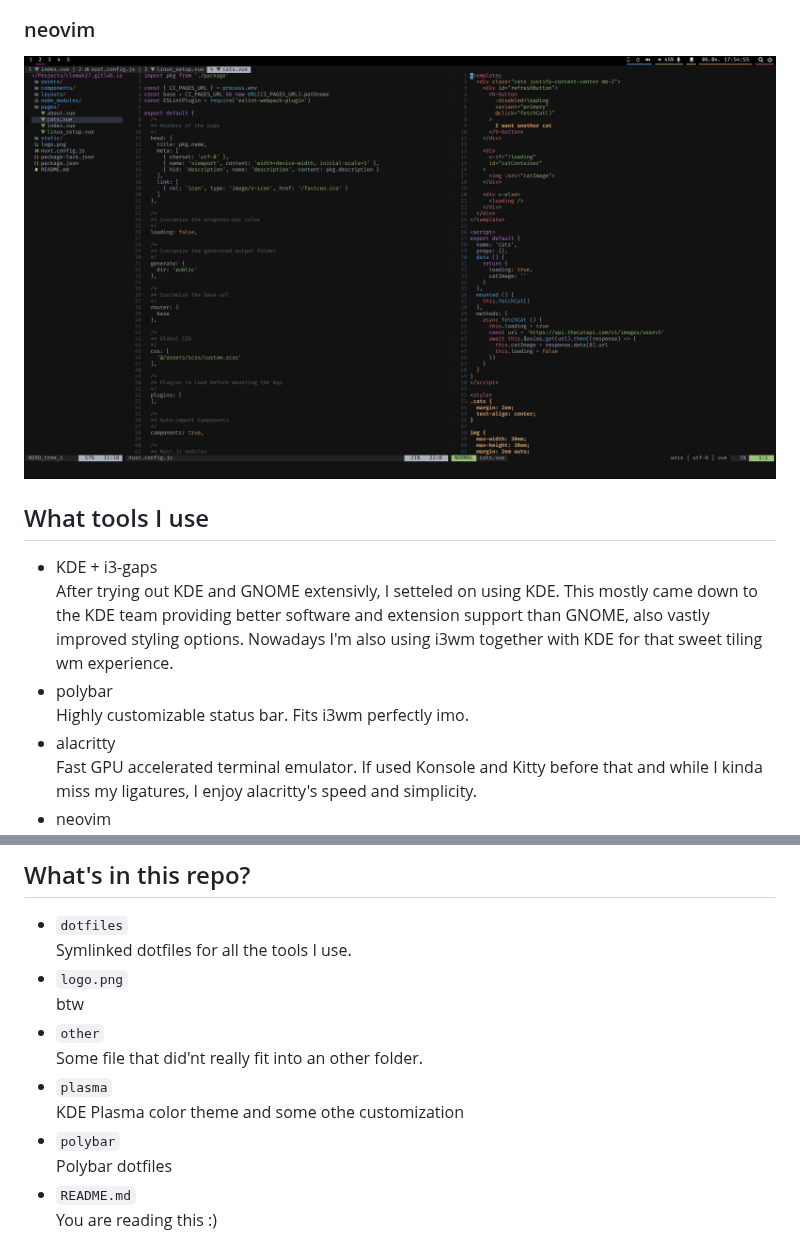
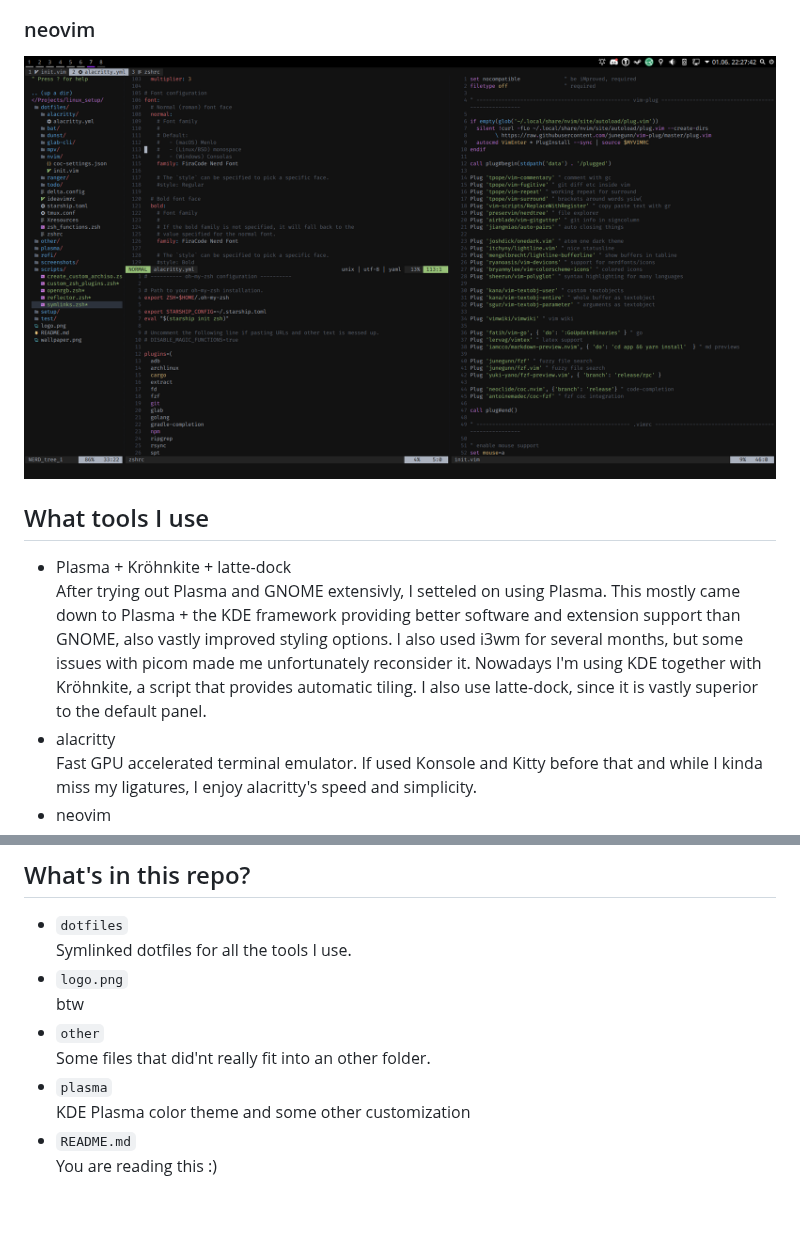
Before and after one commit to clemak27/linux_setup, a Markdown page: README.md, 2 parts joined by grey strips. GitHub-like rendering; pictures changed too: screenshots/neovim.png; blank space fills up the shorter version.

Commit message:
update readme and screenshots

```diff
--- a/README.md
+++ b/README.md
@@ -24,10 +24,8 @@
 
 ## What tools I use
 
-- KDE + i3-gaps
-  After trying out KDE and GNOME extensivly, I setteled on using KDE. This mostly came down to the KDE team providing better software and extension support than GNOME, also vastly improved styling options. Nowadays I'm also using i3wm together with KDE for that sweet tiling wm experience. </p>
-- polybar
-  Highly customizable status bar. Fits i3wm perfectly imo. </p>
+- Plasma + Kröhnkite + latte-dock
+  After trying out Plasma and GNOME extensivly, I setteled on using Plasma. This mostly came down to Plasma + the KDE framework providing better software and extension support than GNOME, also vastly improved styling options. I also used i3wm for several months, but some issues with picom made me unfortunately reconsider it. Nowadays I'm using KDE together with Kröhnkite, a script that provides automatic tiling. I also use latte-dock, since it is vastly superior to the default panel.
 - alacritty
   Fast GPU accelerated terminal emulator. If used Konsole and Kitty before that and while I kinda miss my ligatures, I enjoy alacritty's speed and simplicity. </p>
 - neovim
@@ -46,11 +44,9 @@
 - `logo.png`
   btw
 - `other`
-  Some file that did'nt really fit into an other folder.
+  Some files that did'nt really fit into an other folder.
 - `plasma`
-  KDE Plasma color theme and some othe customization
-- `polybar`
-  Polybar dotfiles
+  KDE Plasma color theme and some other customization
 - `README.md`
   You are reading this :)
 - `rofi`
```
Also changed, not shown: screenshots/ff.png, screenshots/mult.png, screenshots/nf.png, 1 other file.
